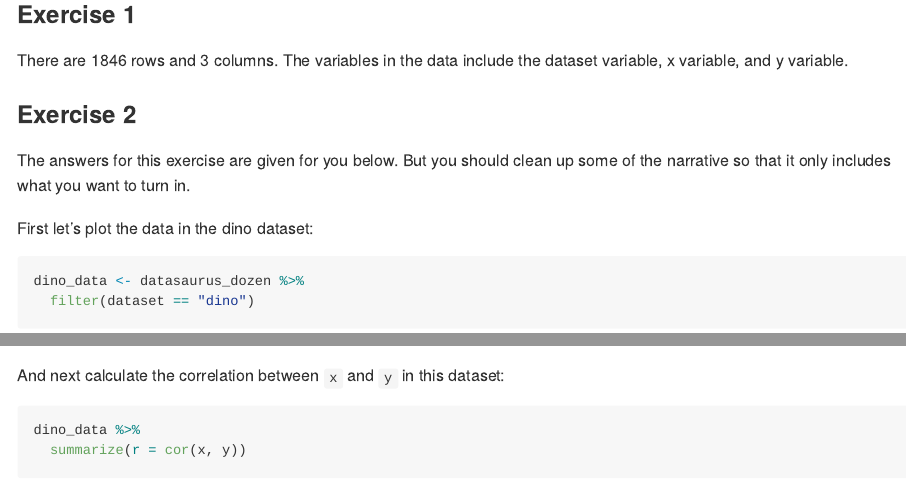
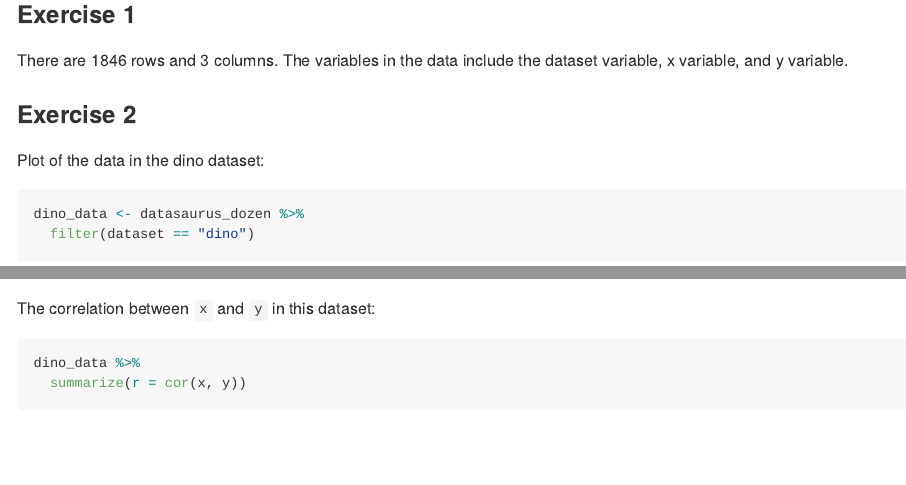
Before and after one commit to conorlacey/Lab-1, an R Markdown document (lab-01-hello-r.Rmd): the page in a window 1100 px wide, from 390 px down, and a second part further down, joined at a grey line. Rendered offline with R 4.5, knitr and Pandoc, with nearby package versions; some code elsewhere in the file could not run offline.

Commit message:
Added answer for Ex 2

````diff
--- a/lab-01-hello-r.Rmd
+++ b/lab-01-hello-r.Rmd
@@ -21,10 +21,8 @@ the dataset variable, x variable, and y variable.
 
 ### Exercise 2
 
-The answers for this exercise are given for you below.
-But you should clean up some of the narrative so that it only includes what you want to turn in.
 
-First let's plot the data in the dino dataset:
+Plot of the data in the dino dataset:
 
 ```{r plot-dino, fig.height=3, fig.width=6}
 dino_data <- datasaurus_dozen %>%
@@ -34,7 +32,7 @@ ggplot(data = dino_data, mapping = aes(x = x, y = y)) +
   geom_point()
 ```
 
-And next calculate the correlation between `x` and `y` in this dataset:
+The correlation between `x` and `y` in this dataset:
 
 ```{r cor-dino}
 dino_data %>%
````
